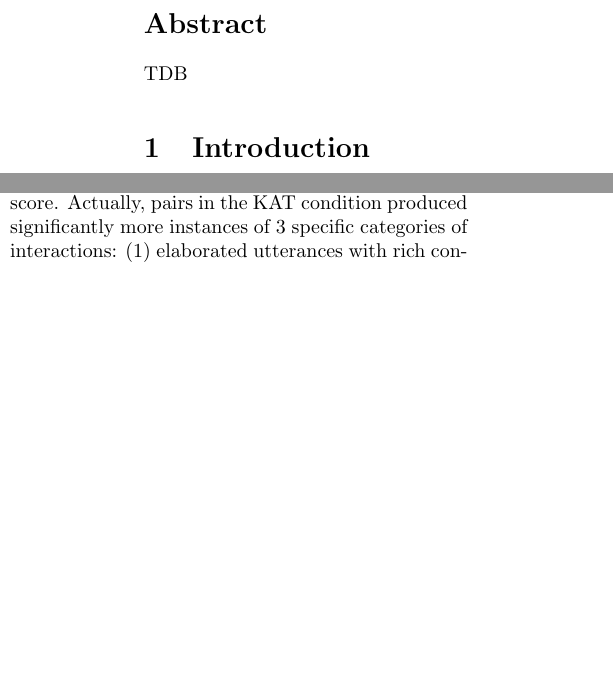
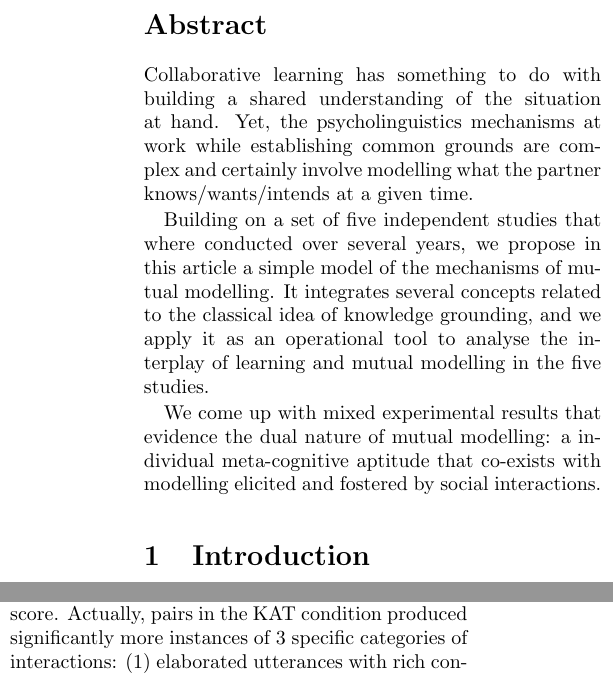
Before and after one commit to severin-lemaignan/paper-mutual-modelling, a LaTeX paper (mutual-modeling.tex): two parts of the columns of pages 1 and 17 of 21 before the commit and two parts of the columns of pages 1 and 17 of 22 after it, joined at a grey line, cut so that both start at the same text, the shorter picture padded with empty space. Compiled offline with pdfLaTeX.

Commit message:
First version abstract

```diff
--- a/mutual-modeling.tex
+++ b/mutual-modeling.tex
@@ -42,7 +42,7 @@
 \newcommand{\stmt}[1]{{\footnotesize \tt $\langle$ #1\relax$\rangle$}}
 
 
-\title{Is Partner Modelling Mutual?}
+\title{Do I Need to Model You in order to Learn With You?}
 
 \author{
     Pierre Dillenbourg, Séverin Lemaignan \\
@@ -67,7 +67,21 @@
 \maketitle
 
 \begin{abstract}
-    TDB
+    Collaborative learning has something to do with building a shared
+    understanding of the situation at hand. Yet, the psycholinguistics mechanisms
+    at work while establishing common grounds are complex and certainly involve
+    modelling what the partner knows/wants/intends at a given time.
+
+    Building on a set of five independent studies that where conducted over
+    several years, we propose in this article a simple model of the mechanisms
+    of mutual modelling. It integrates several concepts related to the classical
+    idea of knowledge grounding, and we apply it as an operational tool to
+    analyse the interplay of learning and mutual modelling in the five studies.
+
+    We come up with mixed experimental results that evidence the dual nature of
+    mutual modelling: a individual meta-cognitive aptitude that co-exists with
+    modelling elicited and fostered by social interactions.
+
 \end{abstract}
 
 \section{Introduction}
```
